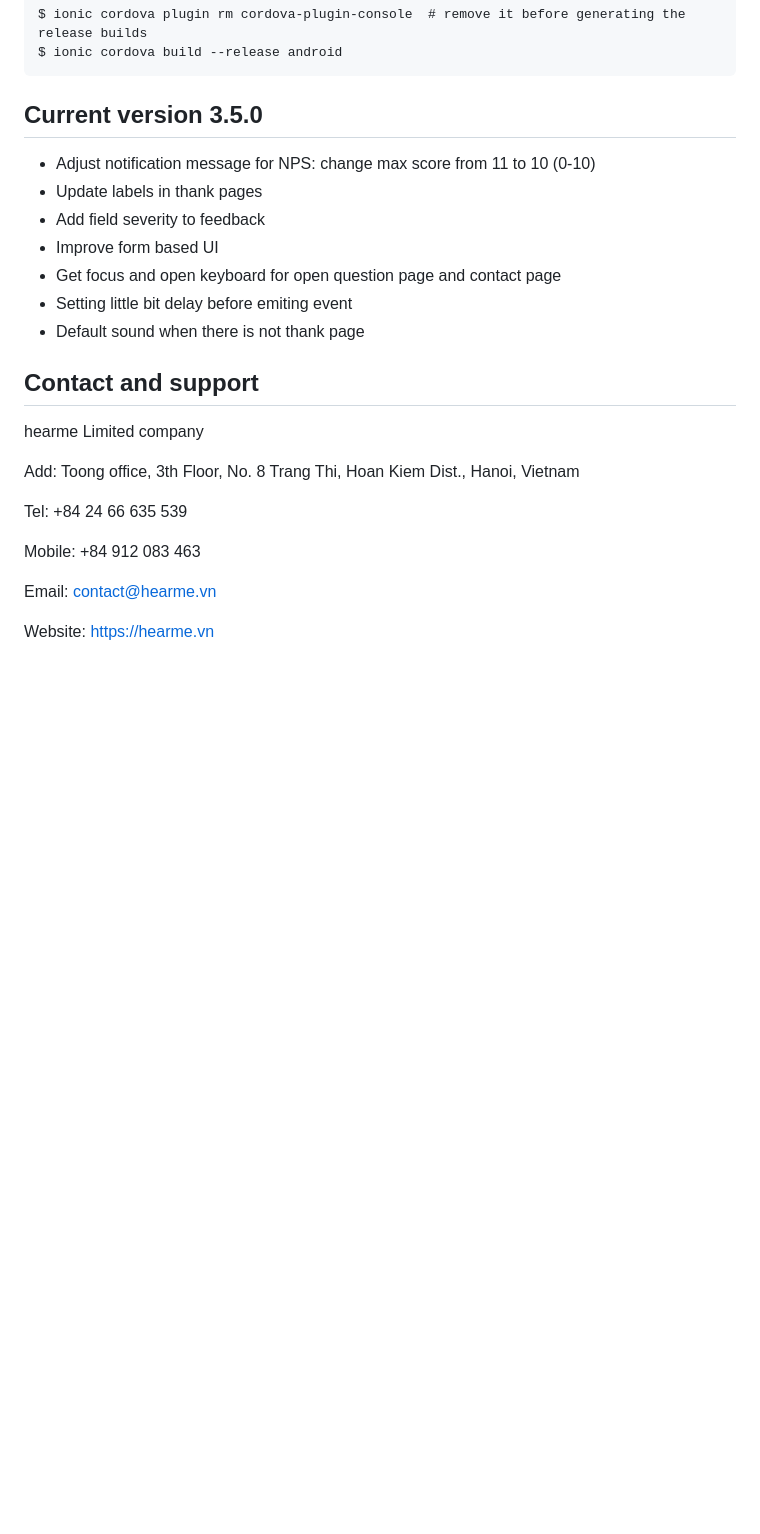
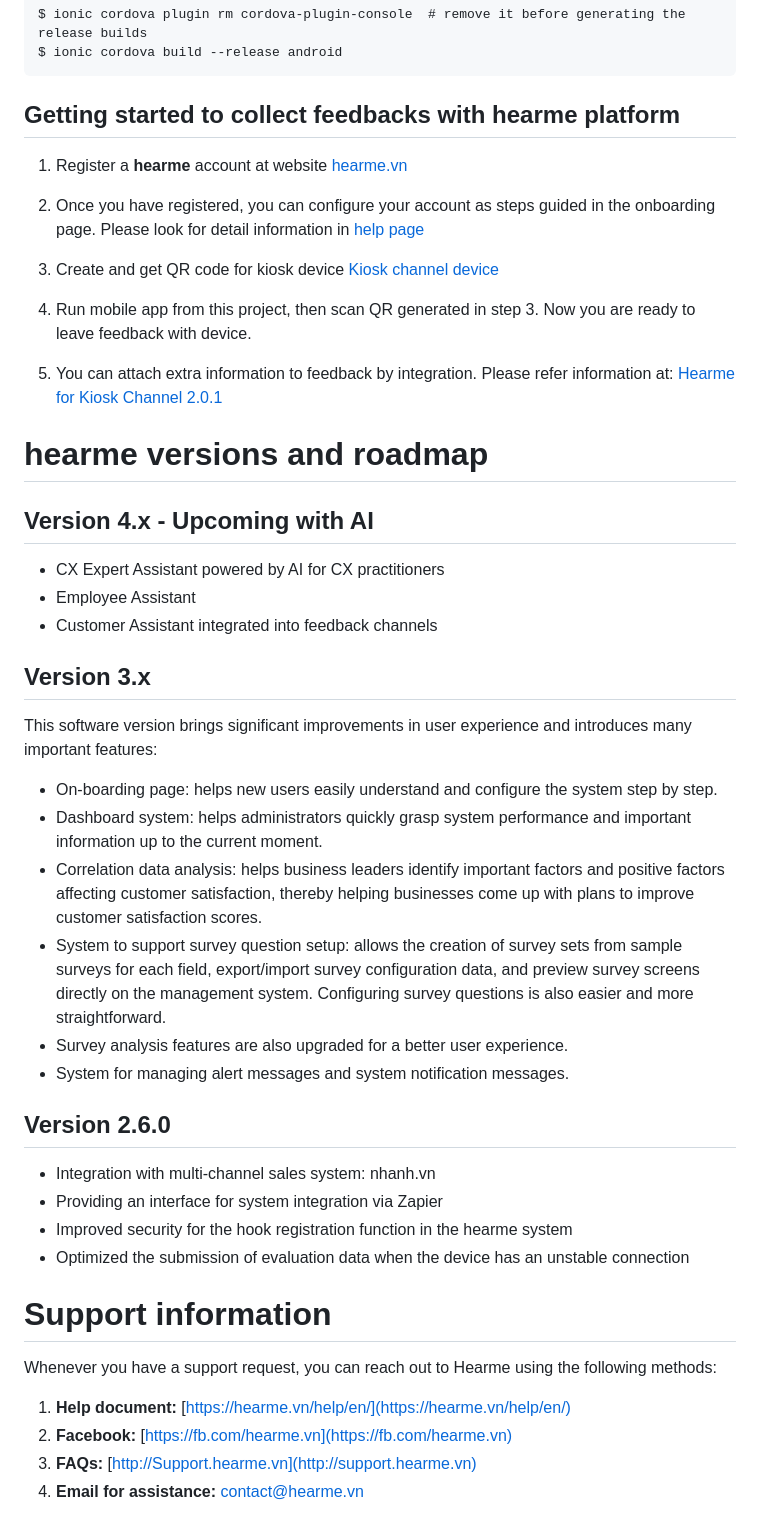
Before and after one commit to hearme-vn/hearme_station, a Markdown page: README.md, the part around the change printed below. GitHub-like rendering; blank space fills up the shorter version.

Commit message:
Update project document

````diff
--- a/README.md
+++ b/README.md
@@ -52,24 +65,45 @@ $ ionic cordova plugin rm cordova-plugin-console  # remove it before generating
 $ ionic cordova build --release android
 ```
 
-## Current version 3.5.0
-- Adjust notification message for NPS: change max score from 11 to 10 (0-10)
-- Update labels in thank pages
-- Add field severity to feedback
-- Improve form based UI
-- Get focus and open keyboard for open question page and contact page
-- Setting little bit delay before emiting event
-- Default sound when there is not thank page
+## Getting started to collect feedbacks with hearme platform
 
-## Contact and support
-hearme Limited company
+1. Register a **hearme** account at website [hearme.vn](https://hearme.vn/)
+2. Once you have registered, you can configure your account as steps guided in the onboarding page. Please look for detail information in [help page](https://hearme.vn/help/en/implementation/)
 
-Add: Toong office, 3th Floor, No. 8 Trang Thi, Hoan Kiem Dist., Hanoi, Vietnam
+3. Create and get QR code for kiosk device [Kiosk channel device](https://hearme.vn/help/en/admin/#kiosk-survey-channel)
+4. Run mobile app from this project, then scan QR generated in step 3. Now you are ready to leave feedback with device.
 
-Tel: +84 24 66 635 539
+5. You can attach extra information to feedback by integration. Please refer information at: [Hearme for Kiosk Channel 2.0.1](https://hearme.vn/help/statics/hearme_dev_APIs_SYN_v2.0.1.pdf)
 
-Mobile: +84 912 083 463
 
-Email: contact@hearme.vn
+# hearme versions and roadmap
 
-Website: https://hearme.vn
+## Version 4.x - Upcoming with AI
+- CX Expert Assistant powered by AI for CX practitioners
+- Employee Assistant
+- Customer Assistant integrated into feedback channels
+
+## Version 3.x
+This software version brings significant improvements in user experience and introduces many important features:
+
+- On-boarding page: helps new users easily understand and configure the system step by step.
+- Dashboard system: helps administrators quickly grasp system performance and important information up to the current moment.
+- Correlation data analysis: helps business leaders identify important factors and positive factors affecting customer satisfaction, thereby helping businesses come up with plans to improve customer satisfaction scores.
+- System to support survey question setup: allows the creation of survey sets from sample surveys for each field, export/import survey configuration data, and preview survey screens directly on the management system. Configuring survey questions is also easier and more straightforward.
+- Survey analysis features are also upgraded for a better user experience.
+- System for managing alert messages and system notification messages.
+
+## Version 2.6.0
+- Integration with multi-channel sales system: nhanh.vn
+- Providing an interface for system integration via Zapier
+- Improved security for the hook registration function in the hearme system
+- Optimized the submission of evaluation data when the device has an unstable connection
+
+# Support information
+
+Whenever you have a support request, you can reach out to Hearme using the following methods:
+
+1. **Help document:** [https://hearme.vn/help/en/](https://hearme.vn/help/en/)
+2. **Facebook:** [https://fb.com/hearme.vn](https://fb.com/hearme.vn)
+3. **FAQs:** [http://Support.hearme.vn](http://support.hearme.vn)
+4. **Email for assistance:** [contact@hearme.vn](mailto:contact@hearme.vn)
````
Also changed, not shown: other parts of README.md (+24 -11 lines), docs/imgs/feedback_kiosk.png (renamed from docs/images/feedback_kiosk.png), docs/imgs/hearme_components.png (added).
